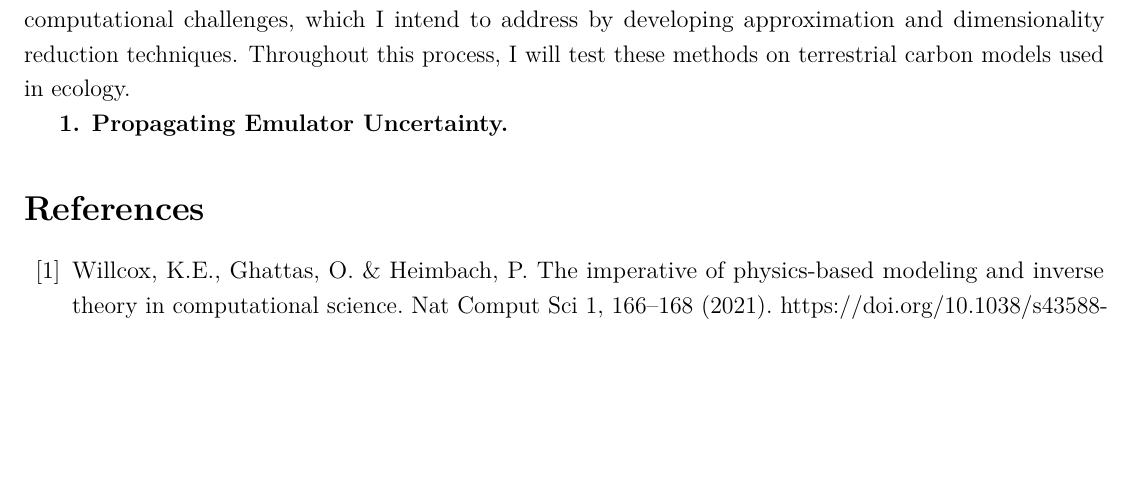
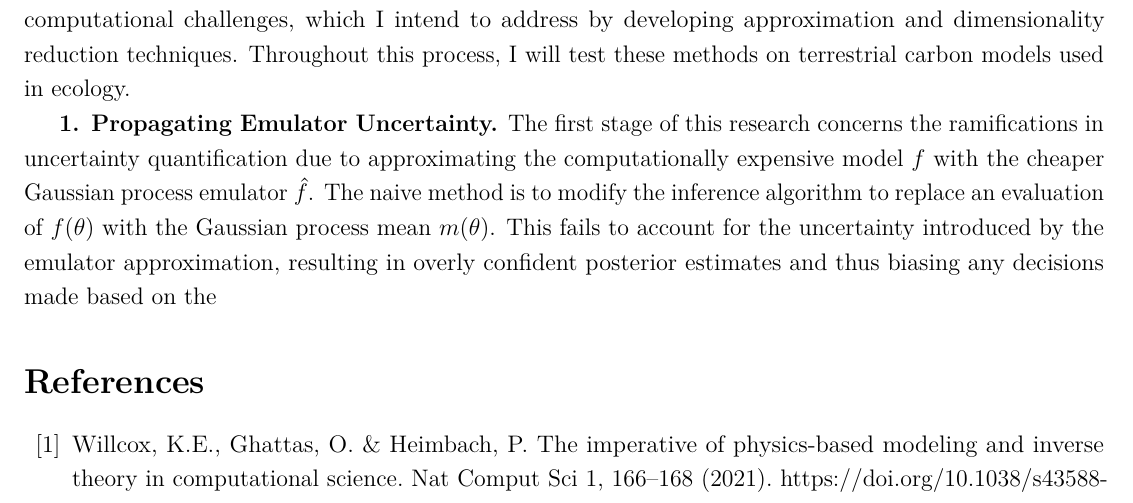
Before and after one commit to arob5/gp-calibration, a LaTeX document (research_proposal_methodological.tex): part of page 2 of 2, cut so that both start at the same text, the shorter picture padded with empty space. Compiled offline with pdfLaTeX.

Commit message:
Progress on proposal

```diff
--- a/research_proposal_methodological.tex
+++ b/research_proposal_methodological.tex
@@ -94,7 +94,10 @@ uncertainty quantification. I will then generalize the statistical model to expl
 the spatial dimension. Finally, I generalize to a full spatiotemporal model. These modeling steps will pose increasingly difficult computational challenges, which I intend to address by developing
 approximation and dimensionality reduction techniques. Throughout this process, I will test these methods on terrestrial carbon models used in ecology.
 
- \textbf{1. Propagating Emulator Uncertainty.}
+ \textbf{1. Propagating Emulator Uncertainty.} The first stage of this research concerns the ramifications in uncertainty quantification due to approximating the computationally expensive model $f$ with the
+ cheaper Gaussian process emulator $\hat{f}$. The naive method is to modify the inference algorithm to replace an evaluation of $f(\theta)$ with the Gaussian process mean $m(\theta)$. This fails to account
+ for the uncertainty introduced by the emulator approximation, resulting in overly confident posterior estimates and thus biasing any decisions made based on the
+
 
 
 
```
